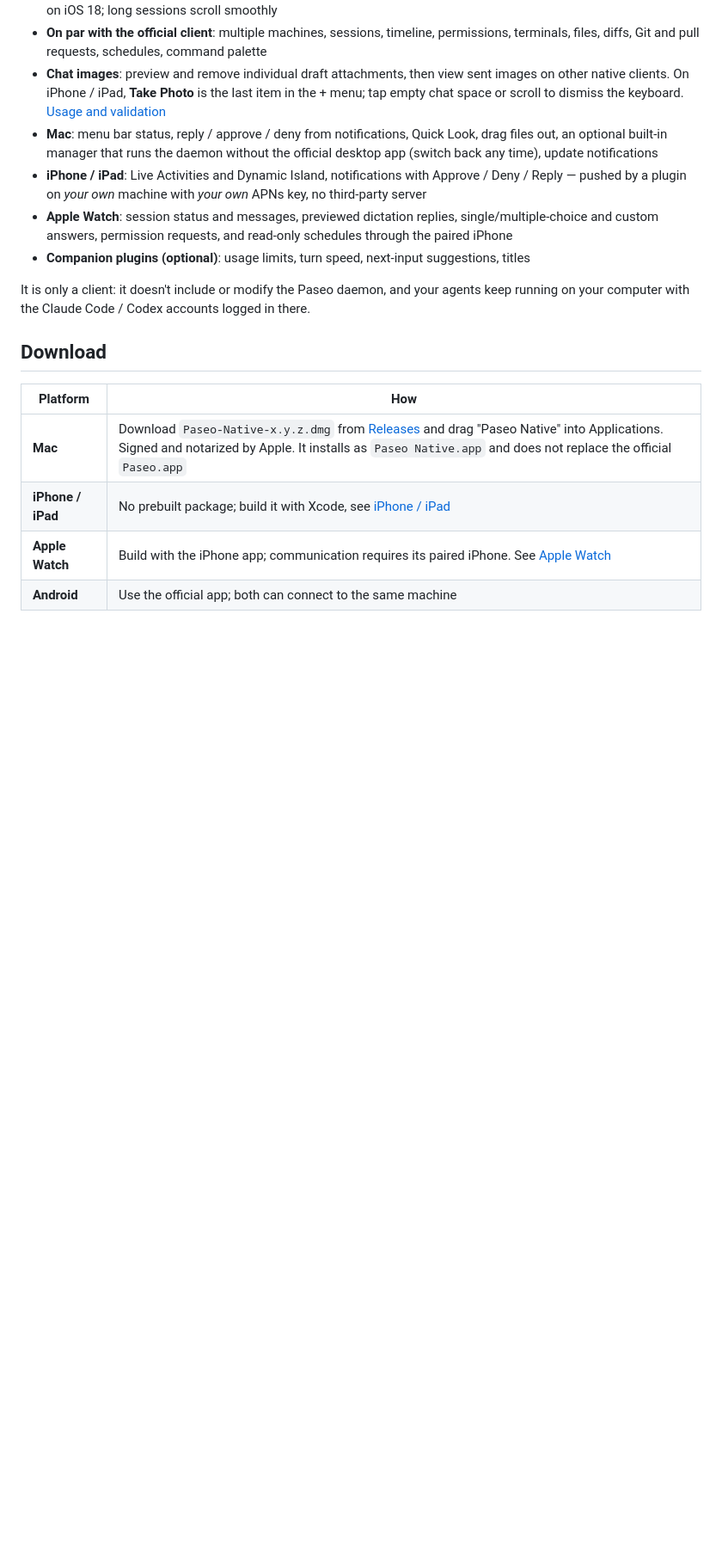
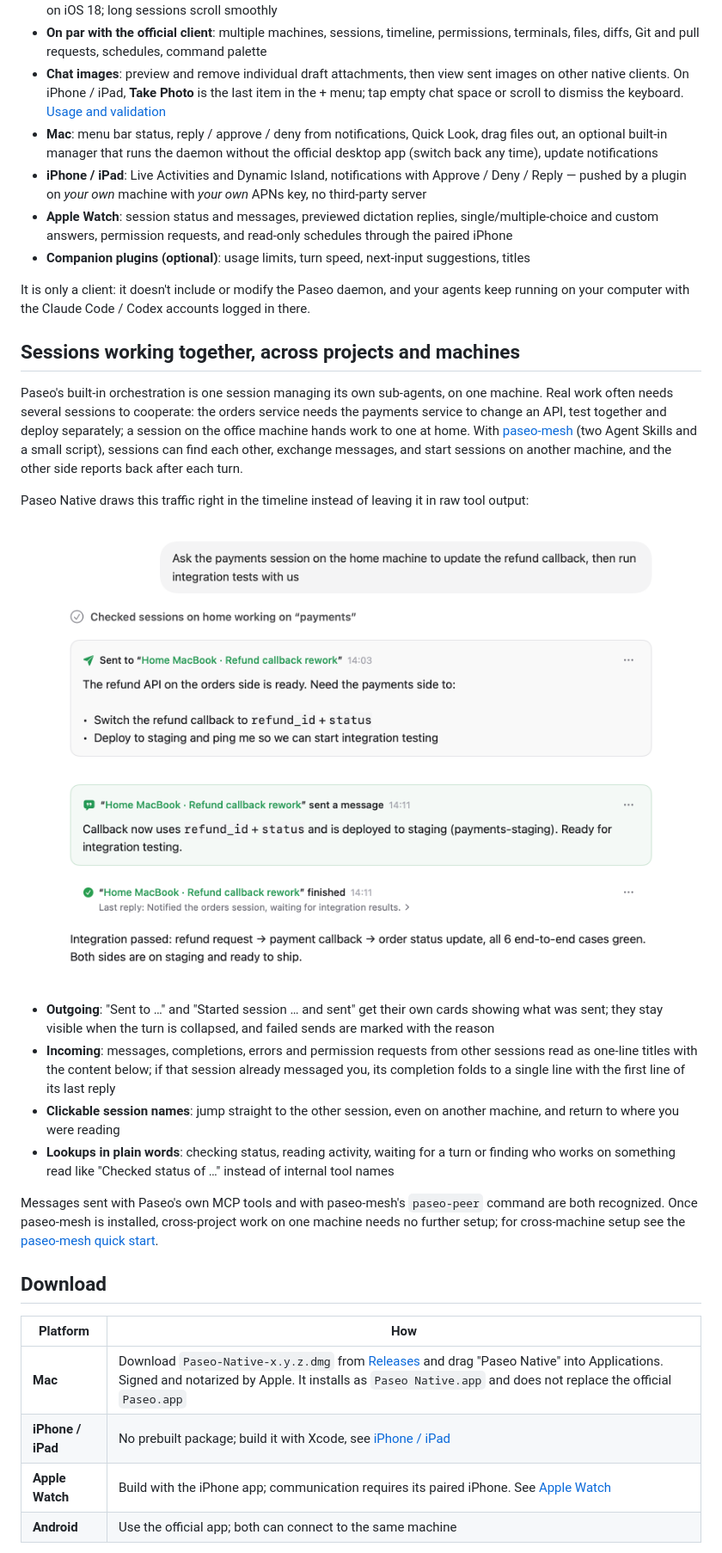
Before and after one commit to gavinguo521/paseo-native, a Markdown page: README.en.md, the part around one of its changes. Shown at 86% size. GitHub-like rendering; pictures changed too: docs/images/en/cross-session.png (added); blank space fills up the shorter version.

```diff
--- a/README.en.md
+++ b/README.en.md
@@ -32,6 +33,21 @@ An **Apple Watch companion (watchOS 11+)** is included: view sessions and schedu
 
 It is only a client: it doesn't include or modify the Paseo daemon, and your agents keep running on your computer
 with the Claude Code / Codex accounts logged in there.
+
+## Sessions working together, across projects and machines
+
+Paseo's built-in orchestration is one session managing its own sub-agents, on one machine. Real work often needs several sessions to cooperate: the orders service needs the payments service to change an API, test together and deploy separately; a session on the office machine hands work to one at home. With [paseo-mesh](https://github.com/gavinguo521/paseo-mesh) (two Agent Skills and a small script), sessions can find each other, exchange messages, and start sessions on another machine, and the other side reports back after each turn.
+
+Paseo Native draws this traffic right in the timeline instead of leaving it in raw tool output:
+
+<p align="center"><img src="docs/images/en/cross-session.png" width="720" alt="Cross-machine collaboration: the orders session sends a task to the payments session on the home MacBook, which replies and finishes"></p>
+
+- **Outgoing**: "Sent to …" and "Started session … and sent" get their own cards showing what was sent; they stay visible when the turn is collapsed, and failed sends are marked with the reason
+- **Incoming**: messages, completions, errors and permission requests from other sessions read as one-line titles with the content below; if that session already messaged you, its completion folds to a single line with the first line of its last reply
+- **Clickable session names**: jump straight to the other session, even on another machine, and return to where you were reading
+- **Lookups in plain words**: checking status, reading activity, waiting for a turn or finding who works on something read like "Checked status of …" instead of internal tool names
+
+Messages sent with Paseo's own MCP tools and with paseo-mesh's `paseo-peer` command are both recognized. Once paseo-mesh is installed, cross-project work on one machine needs no further setup; for cross-machine setup see the [paseo-mesh quick start](https://github.com/gavinguo521/paseo-mesh/blob/main/README.en.md#quick-start-send-this-to-your-agent).
 
 ## Download
 
```
Also changed, not shown: other parts of README.en.md (+1 -0 lines), README.md (+17 -1 lines), docs/images/cross-session.png (added), 1 other file.
